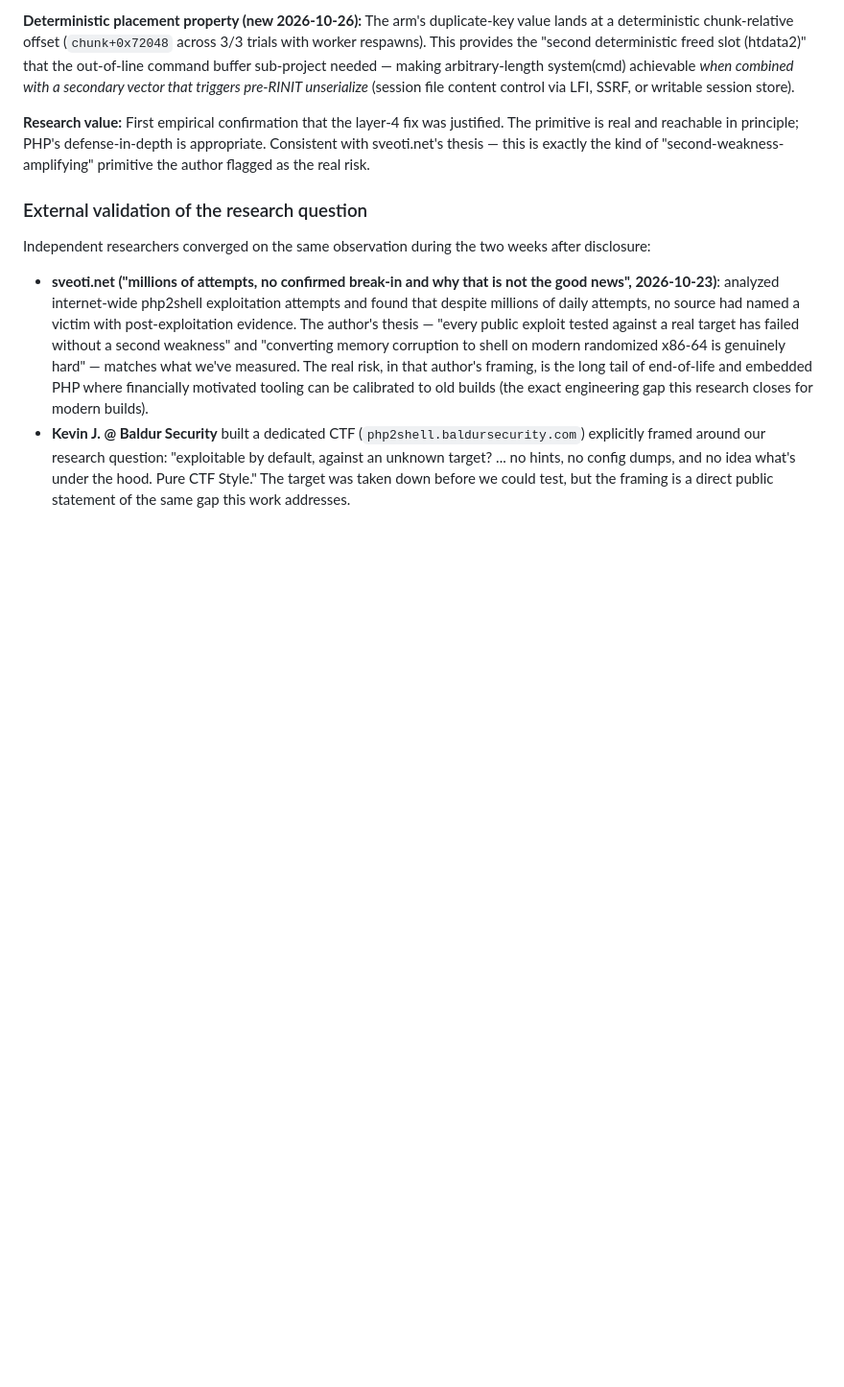
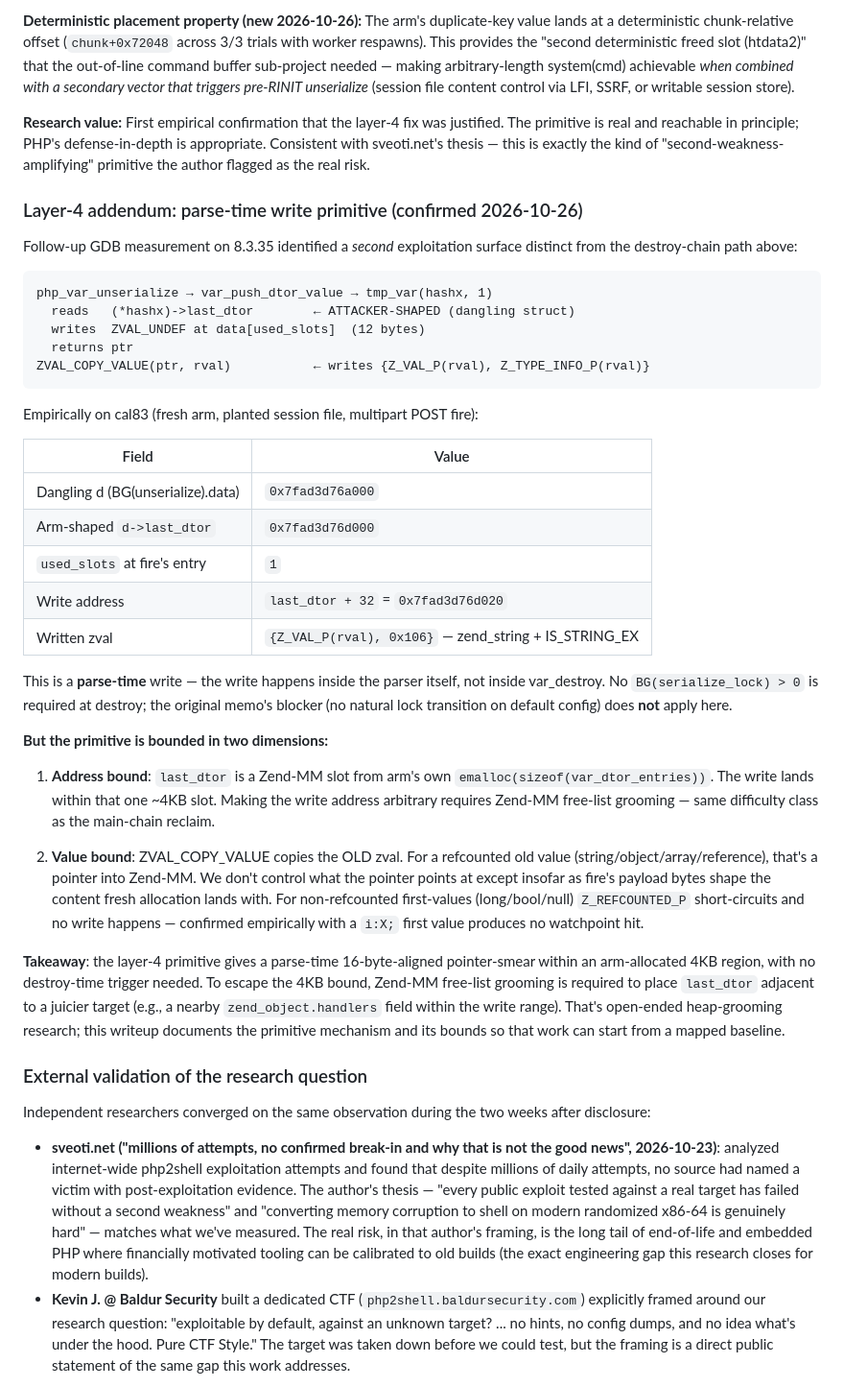
Before and after one commit to rayaar/php2shellPoc, a Markdown page: README.md, the part around the change. Shown at 96% size. Rendered like a GitHub page; blank space fills up the shorter version.

Commit message:
Document parse-time layer-4 primitive (2026-10-26 confirmation)
GDB-measured on 8.3.35 cal83 lab: var_push_dtor_value → tmp_var on
dangling BG(unserialize).data gives a parse-time 12-byte write at
last_dtor+32, no destroy-time lock trick required. Bounded to a ~4KB
Zend-MM slot and refcounted-value writes; weaponization requires
free-list grooming to escape the bound.

Documented as README addendum under the existing layer-4 section so
future researchers can skip this specific dead-end on the way to the
grooming problem.

````diff
--- a/README.md
+++ b/README.md
@@ -450,6 +450,57 @@ defense-in-depth is appropriate. Consistent with sveoti.net's thesis — this
 is exactly the kind of "second-weakness-amplifying" primitive the author
 flagged as the real risk.
 
+### Layer-4 addendum: parse-time write primitive (confirmed 2026-10-26)
+
+Follow-up GDB measurement on 8.3.35 identified a *second* exploitation
+surface distinct from the destroy-chain path above:
+
+```
+php_var_unserialize → var_push_dtor_value → tmp_var(hashx, 1)
+  reads   (*hashx)->last_dtor        ← ATTACKER-SHAPED (dangling struct)
+  writes  ZVAL_UNDEF at data[used_slots]  (12 bytes)
+  returns ptr
+ZVAL_COPY_VALUE(ptr, rval)           ← writes {Z_VAL_P(rval), Z_TYPE_INFO_P(rval)}
+```
+
+Empirically on cal83 (fresh arm, planted session file, multipart POST fire):
+
+| Field | Value |
+|---|---|
+| Dangling d (BG(unserialize).data) | `0x7fad3d76a000` |
+| Arm-shaped `d->last_dtor` | `0x7fad3d76d000` |
+| `used_slots` at fire's entry | `1` |
+| Write address | `last_dtor + 32` = `0x7fad3d76d020` |
+| Written zval | `{Z_VAL_P(rval), 0x106}` — zend_string + IS_STRING_EX |
+
+This is a **parse-time** write — the write happens inside the parser itself,
+not inside var_destroy. No `BG(serialize_lock) > 0` is required at destroy;
+the original memo's blocker (no natural lock transition on default config)
+does **not** apply here.
+
+**But the primitive is bounded in two dimensions:**
+
+1. **Address bound**: `last_dtor` is a Zend-MM slot from arm's own
+   `emalloc(sizeof(var_dtor_entries))`. The write lands within that one
+   ~4KB slot. Making the write address arbitrary requires Zend-MM free-list
+   grooming — same difficulty class as the main-chain reclaim.
+
+2. **Value bound**: ZVAL_COPY_VALUE copies the OLD zval. For a refcounted
+   old value (string/object/array/reference), that's a pointer into Zend-MM.
+   We don't control what the pointer points at except insofar as fire's
+   payload bytes shape the content fresh allocation lands with. For
+   non-refcounted first-values (long/bool/null) `Z_REFCOUNTED_P` short-circuits
+   and no write happens — confirmed empirically with a `i:X;` first value
+   produces no watchpoint hit.
+
+**Takeaway**: the layer-4 primitive gives a parse-time 16-byte-aligned
+pointer-smear within an arm-allocated 4KB region, with no destroy-time
+trigger needed. To escape the 4KB bound, Zend-MM free-list grooming is
+required to place `last_dtor` adjacent to a juicier target (e.g., a nearby
+`zend_object.handlers` field within the write range). That's open-ended
+heap-grooming research; this writeup documents the primitive mechanism
+and its bounds so that work can start from a mapped baseline.
+
 ### External validation of the research question
 
 Independent researchers converged on the same observation during the two weeks after
````
